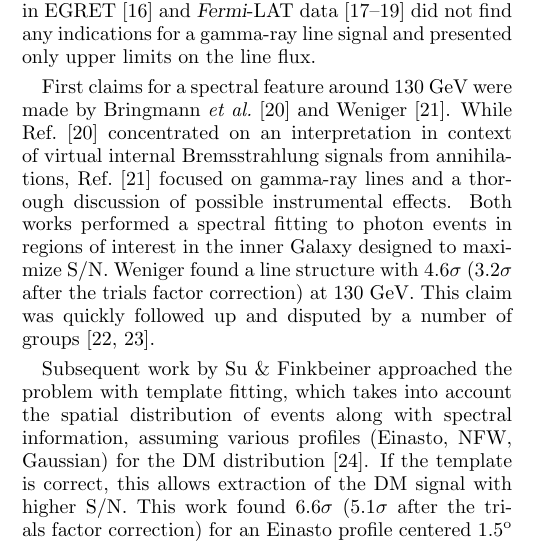
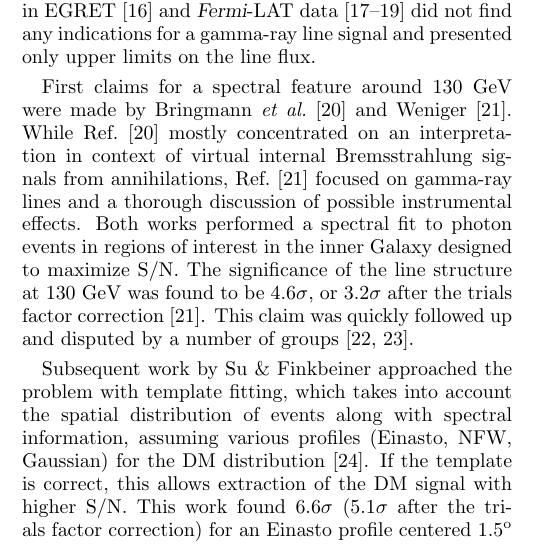
Before and after one commit to dfink/systematics, a LaTeX paper (tex/systematics.tex): part of one column of page 1 of 14, cut so that both start at the same text. Compiled offline with pdfLaTeX.

Commit message:
Minor changes to introduction.

```diff
--- a/tex/systematics.tex
+++ b/tex/systematics.tex
@@ -211,14 +211,14 @@ line flux.
 
 First claims for a spectral feature around 130 GeV were made by Bringmann
 \textit{et al.}~\citep{Bringmann:2012} and Weniger~\citep{Weniger:2012}. While
-Ref.~\citep{Bringmann:2012} concentrated on an interpretation in context of
+Ref.~\citep{Bringmann:2012} mostly concentrated on an interpretation in context of
 virtual internal Bremsstrahlung signals from annihilations,
 Ref.~\citep{Weniger:2012} focused on gamma-ray lines and a thorough discussion
-of possible instrumental effects.  Both works performed a spectral fitting to
+of possible instrumental effects.  Both works performed a spectral fit to
 photon events in regions of interest in
-the inner Galaxy designed to maximize S/N. Weniger found a line structure
-with 4.6$\sigma$ (3.2$\sigma$ after the trials factor
-correction) at 130 GeV.
+the inner Galaxy designed to maximize S/N. The significance of the line structure
+at 130 GeV was found to be 4.6$\sigma$, or 3.2$\sigma$ after the trials factor
+correction~\citep{Weniger:2012}.
 This claim was quickly followed up and disputed by a number of
 groups~\cite{tempel:2012ey, Boyarsky:2012ca}.
 
```
